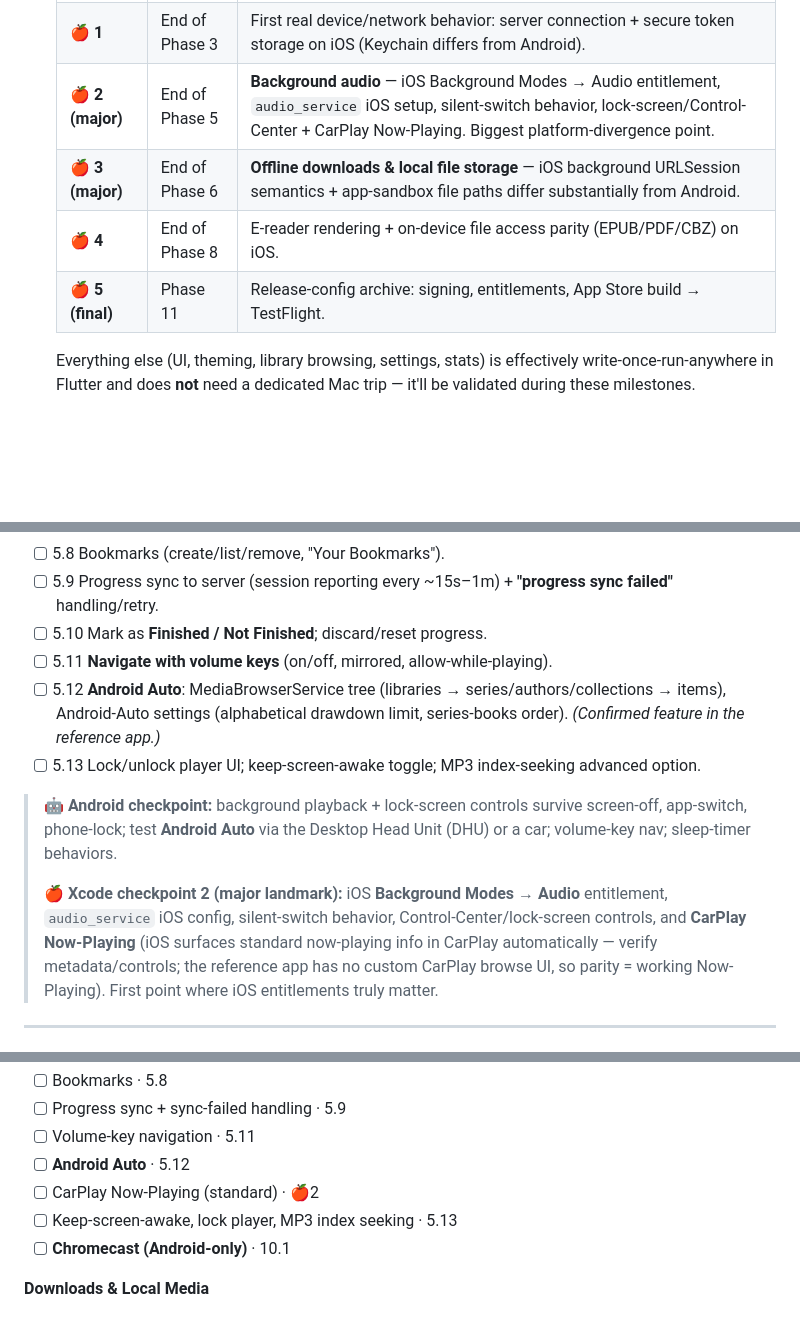
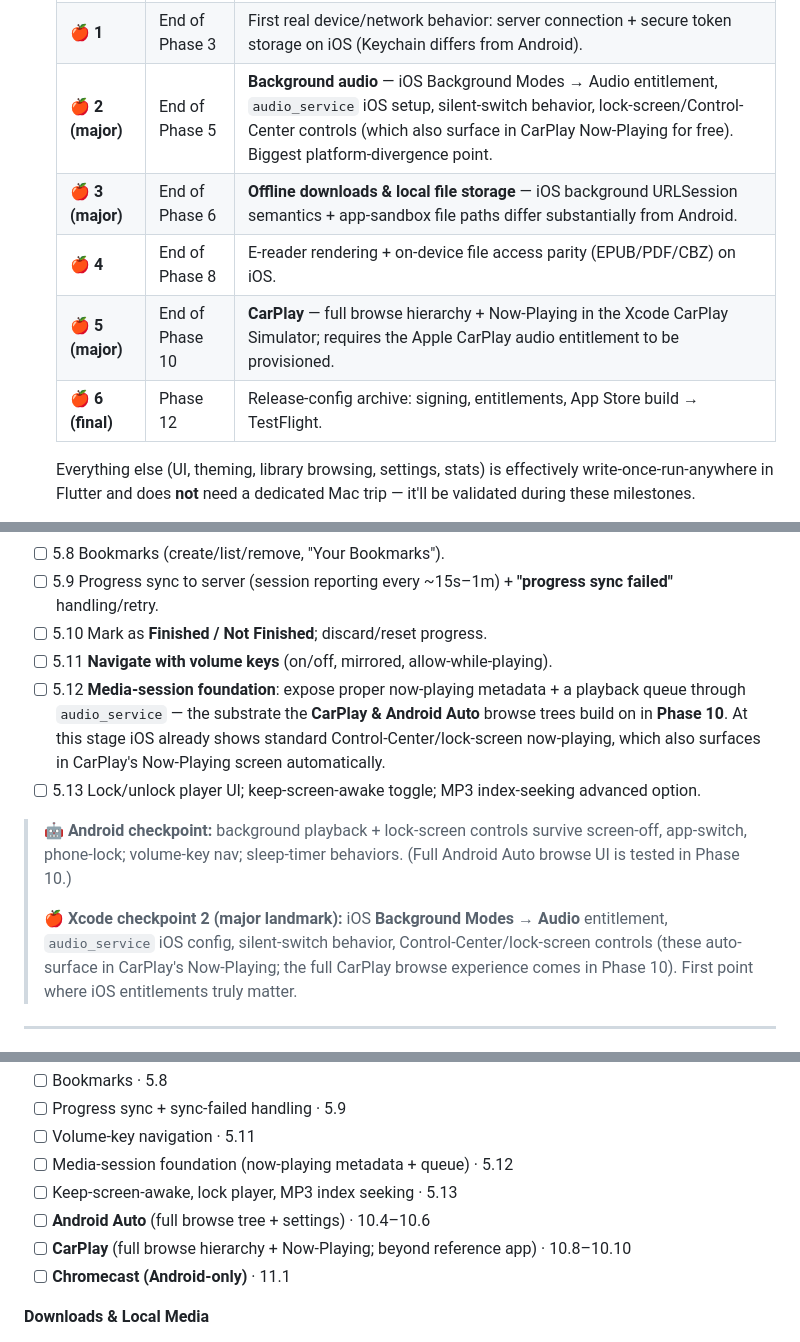
Before and after one commit to CodeNeedsCoffee/Steeped, a Markdown page: PLAN.md, 3 parts joined by grey strips. Rendered like a GitHub page; blank space fills up the shorter version.

```diff
--- a/PLAN.md
+++ b/PLAN.md
@@ -32,10 +32,11 @@ Two separate rhythms, because you develop on Linux and have a Mac nearby (not pr
   |---|------|---------------------------|
   | 🍎 **Smoke** | After Phase 1 | Confirm the iOS shell **builds & launches at all** (`flutter run` on Simulator) before stacking features on it. Cheap insurance against late-discovered build breakage. |
   | 🍎 **1** | End of Phase 3 | First real device/network behavior: server connection + secure token storage on iOS (Keychain differs from Android). |
-  | 🍎 **2 (major)** | End of Phase 5 | **Background audio** — iOS Background Modes → Audio entitlement, `audio_service` iOS setup, silent-switch behavior, lock-screen/Control-Center + CarPlay Now-Playing. Biggest platform-divergence point. |
+  | 🍎 **2 (major)** | End of Phase 5 | **Background audio** — iOS Background Modes → Audio entitlement, `audio_service` iOS setup, silent-switch behavior, lock-screen/Control-Center controls (which also surface in CarPlay Now-Playing for free). Biggest platform-divergence point. |
   | 🍎 **3 (major)** | End of Phase 6 | **Offline downloads & local file storage** — iOS background URLSession semantics + app-sandbox file paths differ substantially from Android. |
   | 🍎 **4** | End of Phase 8 | E-reader rendering + on-device file access parity (EPUB/PDF/CBZ) on iOS. |
-  | 🍎 **5 (final)** | Phase 11 | Release-config archive: signing, entitlements, App Store build → TestFlight. |
+  | 🍎 **5 (major)** | End of Phase 10 | **CarPlay** — full browse hierarchy + Now-Playing in the Xcode CarPlay Simulator; requires the Apple CarPlay audio entitlement to be provisioned. |
+  | 🍎 **6 (final)** | Phase 12 | Release-config archive: signing, entitlements, App Store build → TestFlight. |
 
   Everything else (UI, theming, library browsing, settings, stats) is effectively write-once-run-anywhere in
   Flutter and does **not** need a dedicated Mac trip — it'll be validated during these milestones.
@@ -144,12 +146,12 @@ Build this as an engine early — every later screen consumes it. (Note: the off
 - [ ] 5.9 Progress sync to server (session reporting every ~15s–1m) + **"progress sync failed"** handling/retry.
 - [ ] 5.10 Mark as **Finished / Not Finished**; discard/reset progress.
 - [ ] 5.11 **Navigate with volume keys** (on/off, mirrored, allow-while-playing).
-- [ ] 5.12 **Android Auto**: MediaBrowserService tree (libraries → series/authors/collections → items), Android-Auto settings (alphabetical drawdown limit, series-books order). *(Confirmed feature in the reference app.)*
+- [ ] 5.12 **Media-session foundation**: expose proper now-playing metadata + a playback queue through `audio_service` — the substrate the **CarPlay & Android Auto** browse trees build on in **Phase 10**. At this stage iOS already shows standard Control-Center/lock-screen now-playing, which also surfaces in CarPlay's Now-Playing screen automatically.
 - [ ] 5.13 Lock/unlock player UI; keep-screen-awake toggle; MP3 index-seeking advanced option.
 
-> 🤖 **Android checkpoint:** background playback + lock-screen controls survive screen-off, app-switch, phone-lock; test **Android Auto** via the Desktop Head Unit (DHU) or a car; volume-key nav; sleep-timer behaviors.
+> 🤖 **Android checkpoint:** background playback + lock-screen controls survive screen-off, app-switch, phone-lock; volume-key nav; sleep-timer behaviors. (Full Android Auto browse UI is tested in Phase 10.)
 >
-> 🍎 **Xcode checkpoint 2 (major landmark):** iOS **Background Modes → Audio** entitlement, `audio_service` iOS config, silent-switch behavior, Control-Center/lock-screen controls, and **CarPlay Now-Playing** (iOS surfaces standard now-playing info in CarPlay automatically — verify metadata/controls; the reference app has no custom CarPlay browse UI, so parity = working Now-Playing). First point where iOS entitlements truly matter.
+> 🍎 **Xcode checkpoint 2 (major landmark):** iOS **Background Modes → Audio** entitlement, `audio_service` iOS config, silent-switch behavior, Control-Center/lock-screen controls (these auto-surface in CarPlay's Now-Playing; the full CarPlay browse experience comes in Phase 10). First point where iOS entitlements truly matter.
 
 ---
 
@@ -281,10 +314,11 @@ Check these off as parity is reached — this is the "nothing dropped" ledger.
 - [ ] Bookmarks · 5.8
 - [ ] Progress sync + sync-failed handling · 5.9
 - [ ] Volume-key navigation · 5.11
-- [ ] **Android Auto** · 5.12
-- [ ] CarPlay Now-Playing (standard) · 🍎2
+- [ ] Media-session foundation (now-playing metadata + queue) · 5.12
 - [ ] Keep-screen-awake, lock player, MP3 index seeking · 5.13
-- [ ] **Chromecast (Android-only)** · 10.1
+- [ ] **Android Auto** (full browse tree + settings) · 10.4–10.6
+- [ ] **CarPlay** (full browse hierarchy + Now-Playing; beyond reference app) · 10.8–10.10
+- [ ] **Chromecast (Android-only)** · 11.1
 
 **Downloads & Local Media**
 - [ ] Download server item · 6.1
```
Also changed, not shown: other parts of PLAN.md (+49 -16 lines).
